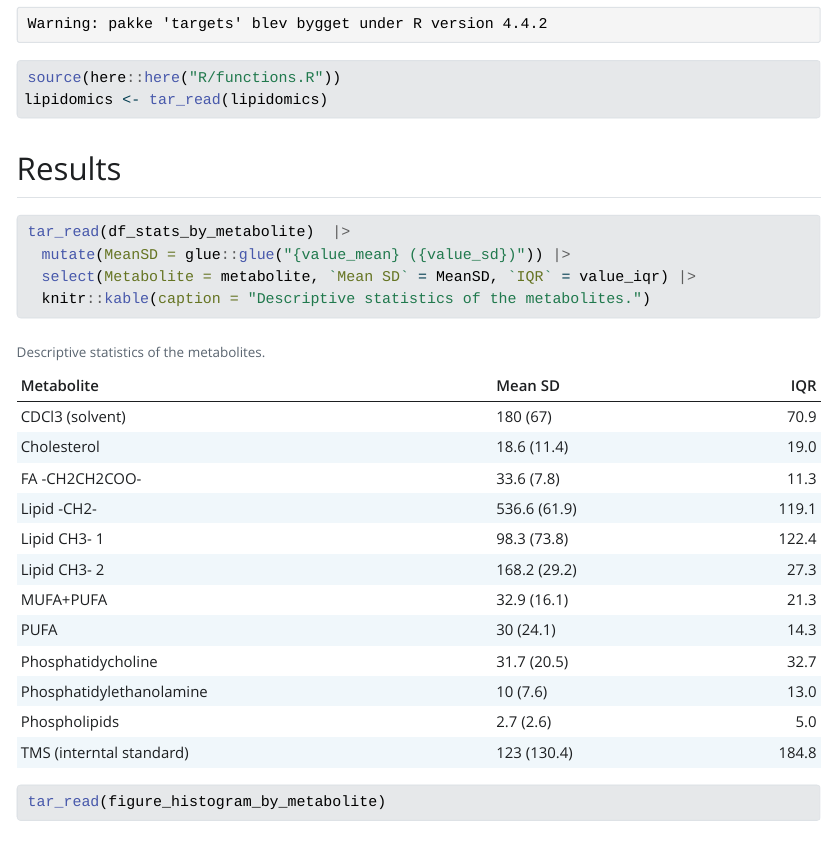
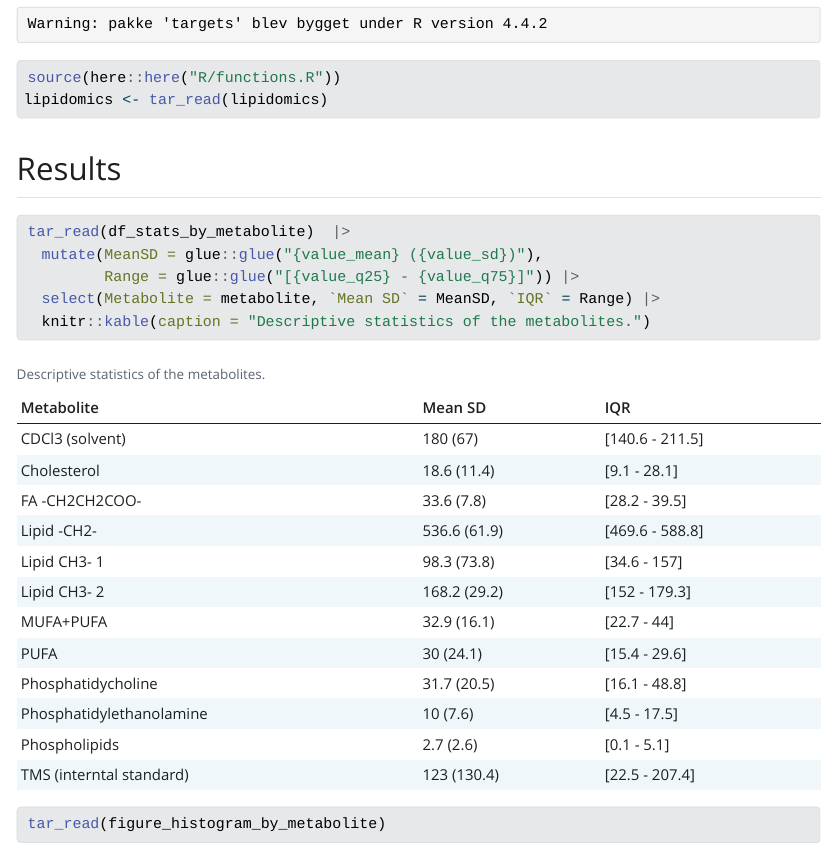
Before and after one commit to JSBFrandsen/AdvancedR3, a Quarto document (doc/learning.qmd): the page in a window 1100 px wide, from 550 px down. The pictures show the output file doc/learning.html that the author committed with the source, opened offline; Quarto's library style sheets are replaced by a plain one without menus.

Commit message:
improved table

````diff
--- a/doc/learning.qmd
+++ b/doc/learning.qmd
@@ -16,8 +16,9 @@ lipidomics <- tar_read(lipidomics)
 
 ```{r}
 tar_read(df_stats_by_metabolite)  |>
-  mutate(MeanSD = glue::glue("{value_mean} ({value_sd})")) |>
-  select(Metabolite = metabolite, `Mean SD` = MeanSD, `IQR` = value_iqr) |>
+  mutate(MeanSD = glue::glue("{value_mean} ({value_sd})"),
+         Range = glue::glue("[{value_q25} - {value_q75}]")) |>
+  select(Metabolite = metabolite, `Mean SD` = MeanSD, `IQR` = Range) |>
   knitr::kable(caption = "Descriptive statistics of the metabolites.")
 ```
 
````
Also changed, not shown: R/functions.R (+3 -1 lines), doc/learning.html, 1 other file.
